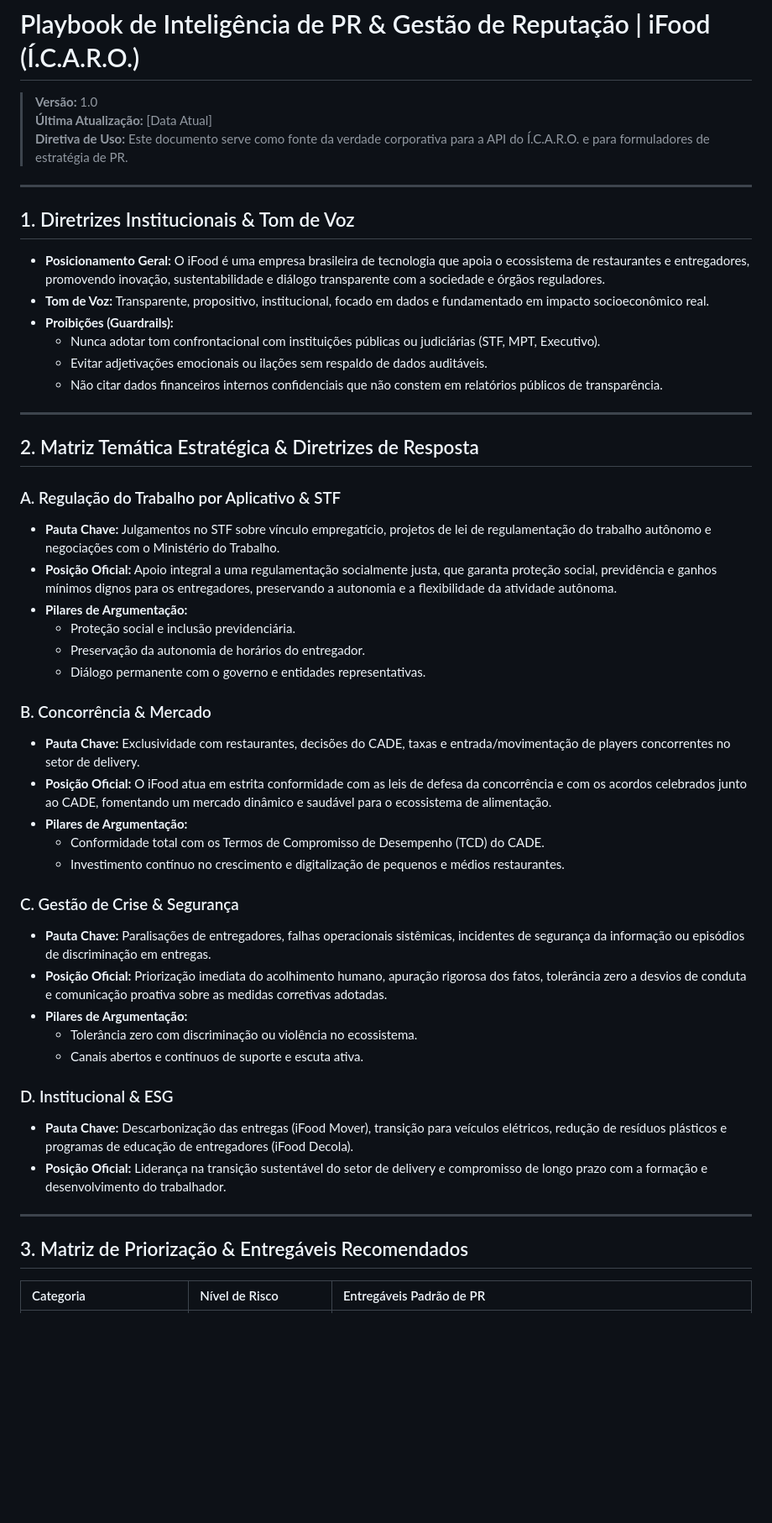
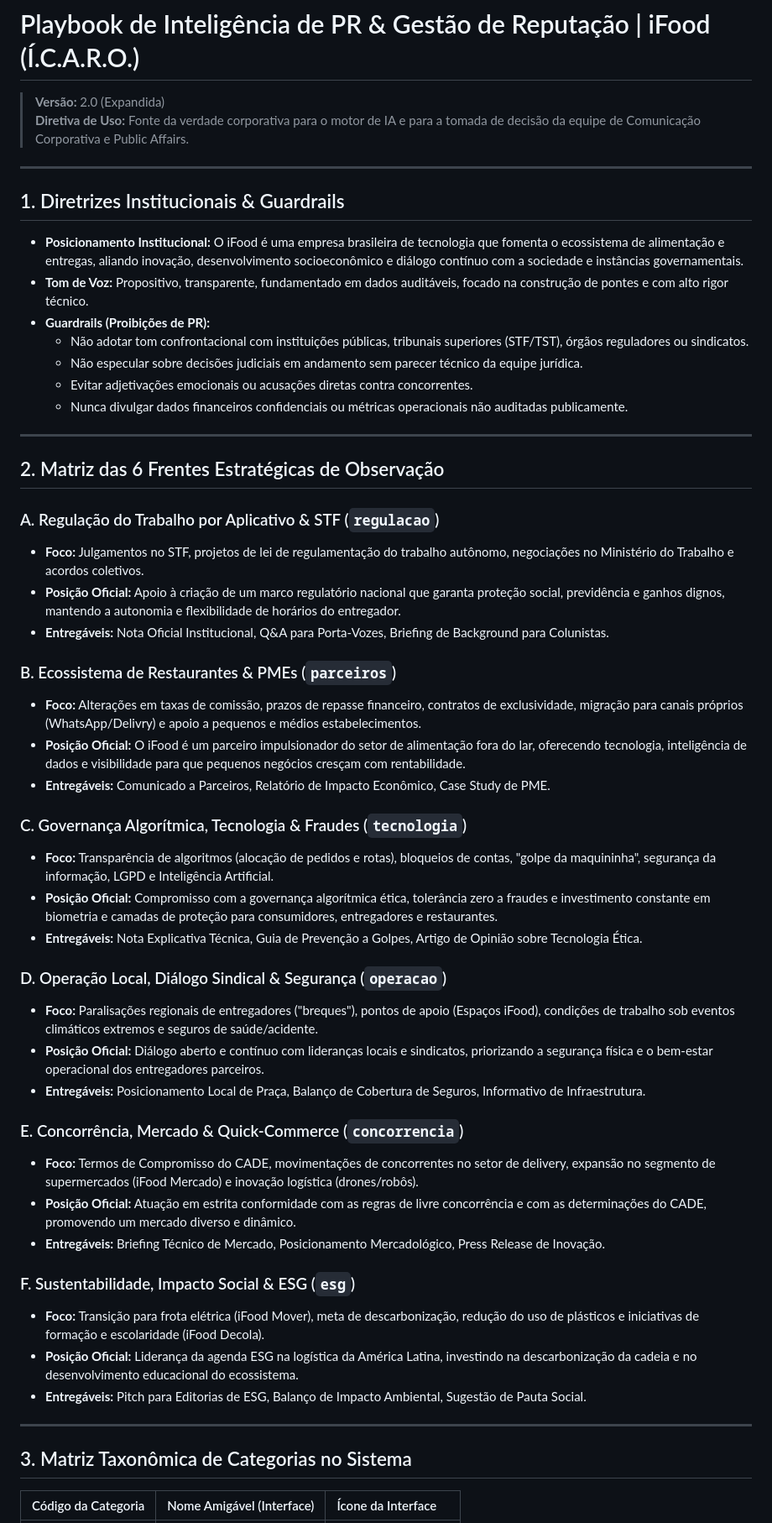
Before and after one commit to gipplan/icaro_0001if, a Markdown page: playbook.md, the part around one of its changes. Shown at 84% size. GitHub-like rendering; blank space fills up the shorter version.

```diff
--- a/playbook.md
+++ b/playbook.md
@@ -1,53 +1,57 @@
 # Playbook de Inteligência de PR & Gestão de Reputação | iFood (Í.C.A.R.O.)
 
-> **Versão:** 1.0
-> **Última Atualização:** [Data Atual]
-> **Diretiva de Uso:** Este documento serve como fonte da verdade corporativa para a API do Í.C.A.R.O. e para formuladores de estratégia de PR.
+> **Versão:** 2.0 (Expandida)
+> **Diretiva de Uso:** Fonte da verdade corporativa para o motor de IA e para a tomada de decisão da equipe de Comunicação Corporativa e Public Affairs.
 
 ---
 
-## 1. Diretrizes Institucionais & Tom de Voz
+## 1. Diretrizes Institucionais & Guardrails
 
-* **Posicionamento Geral:** O iFood é uma empresa brasileira de tecnologia que apoia o ecossistema de restaurantes e entregadores, promovendo inovação, sustentabilidade e diálogo transparente com a sociedade e órgãos reguladores.
-* **Tom de Voz:** Transparente, propositivo, institucional, focado em dados e fundamentado em impacto socioeconômico real.
-* **Proibições (Guardrails):**
-  * Nunca adotar tom confrontacional com instituições públicas ou judiciárias (STF, MPT, Executivo).
-  * Evitar adjetivações emocionais ou ilações sem respaldo de dados auditáveis.
-  * Não citar dados financeiros internos confidenciais que não constem em relatórios públicos de transparência.
+* **Posicionamento Institucional:** O iFood é uma empresa brasileira de tecnologia que fomenta o ecossistema de alimentação e entregas, aliando inovação, desenvolvimento socioeconômico e diálogo contínuo com a sociedade e instâncias governamentais.
+* **Tom de Voz:** Propositivo, transparente, fundamentado em dados auditáveis, focado na construção de pontes e com alto rigor técnico.
+* **Guardrails (Proibições de PR):**
+  * Não adotar tom confrontacional com instituições públicas, tribunais superiores (STF/TST), órgãos reguladores ou sindicatos.
+  * Não especular sobre decisões judiciais em andamento sem parecer técnico da equipe jurídica.
+  * Evitar adjetivações emocionais ou acusações diretas contra concorrentes.
+  * Nunca divulgar dados financeiros confidenciais ou métricas operacionais não auditadas publicamente.
 
 ---
 
-## 2. Matriz Temática Estratégica & Diretrizes de Resposta
+## 2. Matriz das 6 Frentes Estratégicas de Observação
 
-### A. Regulação do Trabalho por Aplicativo & STF
-* **Pauta Chave:** Julgamentos no STF sobre vínculo empregatício, projetos de lei de regulamentação do trabalho autônomo e negociações com o Ministério do Trabalho.
-* **Posição Oficial:** Apoio integral a uma regulamentação socialmente justa, que garanta proteção social, previdência e ganhos mínimos dignos para os entregadores, preservando a autonomia e a flexibilidade da atividade autônoma.
-* **Pilares de Argumentação:**
-  * Proteção social e inclusão previdenciária.
-  * Preservação da autonomia de horários do entregador.
-  * Diálogo permanente com o governo e entidades representativas.
+### A. Regulação do Trabalho por Aplicativo & STF (`regulacao`)
+* **Foco:** Julgamentos no STF, projetos de lei de regulamentação do trabalho autônomo, negociações no Ministério do Trabalho e acordos coletivos.
+* **Posição Oficial:** Apoio à criação de um marco regulatório nacional que garanta proteção social, previdência e ganhos dignos, mantendo a autonomia e flexibilidade de horários do entregador.
+* **Entregáveis:** Nota Oficial Institucional, Q&A para Porta-Vozes, Briefing de Background para Colunistas.
 
-### B. Concorrência & Mercado
-* **Pauta Chave:** Exclusividade com restaurantes, decisões do CADE, taxas e entrada/movimentação de players concorrentes no setor de delivery.
-* **Posição Oficial:** O iFood atua em estrita conformidade com as leis de defesa da concorrência e com os acordos celebrados junto ao CADE, fomentando um mercado dinâmico e saudável para o ecossistema de alimentação.
-* **Pilares de Argumentação:**
-  * Conformidade total com os Termos de Compromisso de Desempenho (TCD) do CADE.
-  * Investimento contínuo no crescimento e digitalização de pequenos e médios restaurantes.
+### B. Ecossistema de Restaurantes & PMEs (`parceiros`)
+* **Foco:** Alterações em taxas de comissão, prazos de repasse financeiro, contratos de exclusividade, migração para canais próprios (WhatsApp/Delivry) e apoio a pequenos e médios estabelecimentos.
+* **Posição Oficial:** O iFood é um parceiro impulsionador do setor de alimentação fora do lar, oferecendo tecnologia, inteligência de dados e visibilidade para que pequenos negócios cresçam com rentabilidade.
+* **Entregáveis:** Comunicado a Parceiros, Relatório de Impacto Econômico, Case Study de PME.
 
-### C. Gestão de Crise & Segurança
-* **Pauta Chave:** Paralisações de entregadores, falhas operacionais sistêmicas, incidentes de segurança da informação ou episódios de discriminação em entregas.
-* **Posição Oficial:** Priorização imediata do acolhimento humano, apuração rigorosa dos fatos, tolerância zero a desvios de conduta e comunicação proativa sobre as medidas corretivas adotadas.
-* **Pilares de Argumentação:**
-  * Tolerância zero com discriminação ou violência no ecossistema.
-  * Canais abertos e contínuos de suporte e escuta ativa.
+### C. Governança Algorítmica, Tecnologia & Fraudes (`tecnologia`)
+* **Foco:** Transparência de algoritmos (alocação de pedidos e rotas), bloqueios de contas, "golpe da maquininha", segurança da informação, LGPD e Inteligência Artificial.
+* **Posição Oficial:** Compromisso com a governança algorítmica ética, tolerância zero a fraudes e investimento constante em biometria e camadas de proteção para consumidores, entregadores e restaurantes.
+* **Entregáveis:** Nota Explicativa Técnica, Guia de Prevenção a Golpes, Artigo de Opinião sobre Tecnologia Ética.
 
-### D. Institucional & ESG
-* **Pauta Chave:** Descarbonização das entregas (iFood Mover), transição para veículos elétricos, redução de resíduos plásticos e programas de educação de entregadores (iFood Decola).
-* **Posição Oficial:** Liderança na transição sustentável do setor de delivery e compromisso de longo prazo com a formação e desenvolvimento do trabalhador.
+### D. Operação Local, Diálogo Sindical & Segurança (`operacao`)
+* **Foco:** Paralisações regionais de entregadores ("breques"), pontos de apoio (Espaços iFood), condições de trabalho sob eventos climáticos extremos e seguros de saúde/acidente.
+* **Posição Oficial:** Diálogo aberto e contínuo com lideranças locais e sindicatos, priorizando a segurança física e o bem-estar operacional dos entregadores parceiros.
+* **Entregáveis:** Posicionamento Local de Praça, Balanço de Cobertura de Seguros, Informativo de Infraestrutura.
+
+### E. Concorrência, Mercado & Quick-Commerce (`concorrencia`)
+* **Foco:** Termos de Compromisso do CADE, movimentações de concorrentes no setor de delivery, expansão no segmento de supermercados (iFood Mercado) e inovação logística (drones/robôs).
+* **Posição Oficial:** Atuação em estrita conformidade com as regras de livre concorrência e com as determinações do CADE, promovendo um mercado diverso e dinâmico.
+* **Entregáveis:** Briefing Técnico de Mercado, Posicionamento Mercadológico, Press Release de Inovação.
+
+### F. Sustentabilidade, Impacto Social & ESG (`esg`)
+* **Foco:** Transição para frota elétrica (iFood Mover), meta de descarbonização, redução do uso de plásticos e iniciativas de formação e escolaridade (iFood Decola).
+* **Posição Oficial:** Liderança da agenda ESG na logística da América Latina, investindo na descarbonização da cadeia e no desenvolvimento educacional do ecossistema.
+* **Entregáveis:** Pitch para Editorias de ESG, Balanço de Impacto Ambiental, Sugestão de Pauta Social.
 
 ---
 
-## 3. Matriz de Priorização & Entregáveis Recomendados
+## 3. Matriz Taxonômica de Categorias no Sistema
 
-| Categoria | Nível de Risco | Entregáveis Padrão de PR |
+| Código da Categoria | Nome Amigável (Interface) | Ícone da Interface |
 | :--- | :--- | :--- |
```
Also changed, not shown: other parts of playbook.md (+7 -14 lines).
